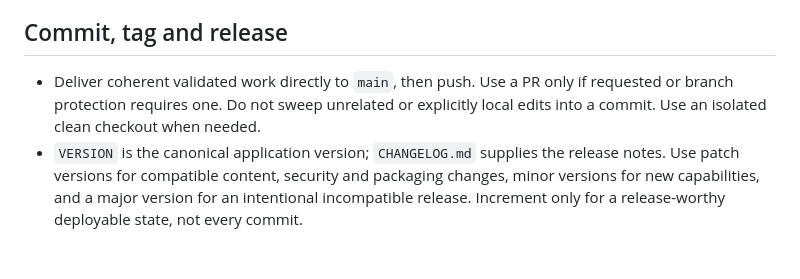
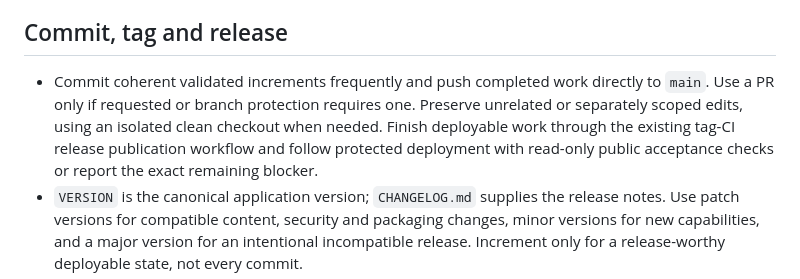
Before and after one commit to anderson-webops/versetwo.org, a Markdown page: AGENTS.md, the part around the change. Rendered like a GitHub page; blank space fills up the shorter version.

Commit message:
docs: refresh repository agent guidance

```diff
--- a/AGENTS.md
+++ b/AGENTS.md
@@ -20,7 +20,7 @@ Shared Sites policy (`../AGENTS.md` in the Sites checkout) applies. Keep shared
 
 ## Commit, tag and release
 
-- Deliver coherent validated work directly to `main`, then push. Use a PR only if requested or branch protection requires one. Do not sweep unrelated or explicitly local edits into a commit. Use an isolated clean checkout when needed.
+- Commit coherent validated increments frequently and push completed work directly to `main`. Use a PR only if requested or branch protection requires one. Preserve unrelated or separately scoped edits, using an isolated clean checkout when needed. Finish deployable work through the existing tag-CI release publication workflow and follow protected deployment with read-only public acceptance checks or report the exact remaining blocker.
 - `VERSION` is the canonical application version; `CHANGELOG.md` supplies the release notes. Use patch versions for compatible content, security and packaging changes, minor versions for new capabilities, and a major version for an intentional incompatible release. Increment only for a release-worthy deployable state, not every commit.
 - For a deployable milestone, align VERSION and the changelog, commit and push main, then create an annotated `vX.Y.Z` tag on that exact accepted main commit. Confirm main CI, run `scripts/check_release.py --tag vX.Y.Z --commit FULL_SHA`, and push the tag in the same work session. Never force-push or move an existing published tag without explicit authorization for that exact rewrite.
 - Tag CI repeats all checks, verifies the version/annotated tag/source/main relationship, then independently accepts and smoke-tests the artifact. The release job uses those exact CI files, checks them again, creates a draft, uploads the four deployment files, downloads/verifies all four, then publishes the release. Only that job has `contents: write`; branch/PR validation is read-only.
```
